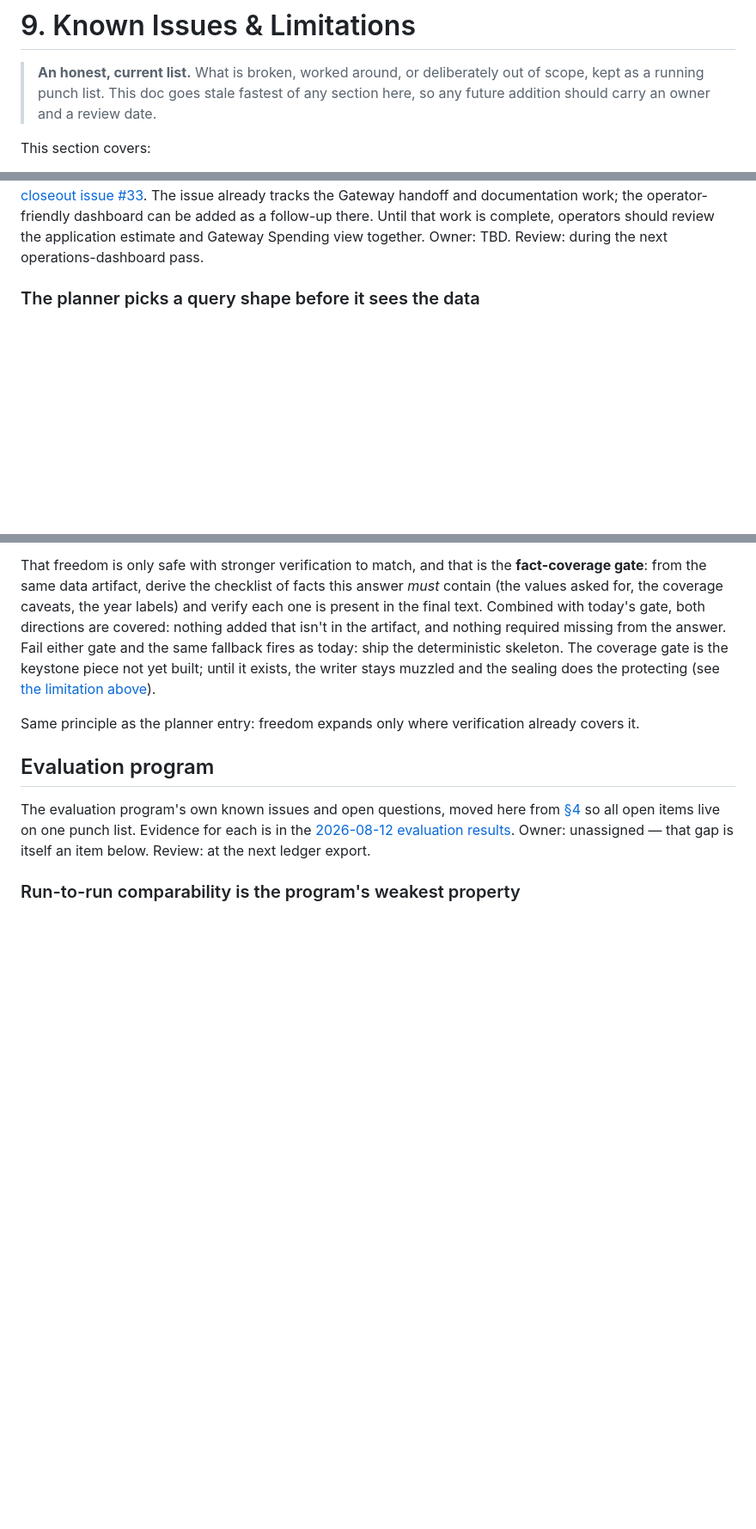
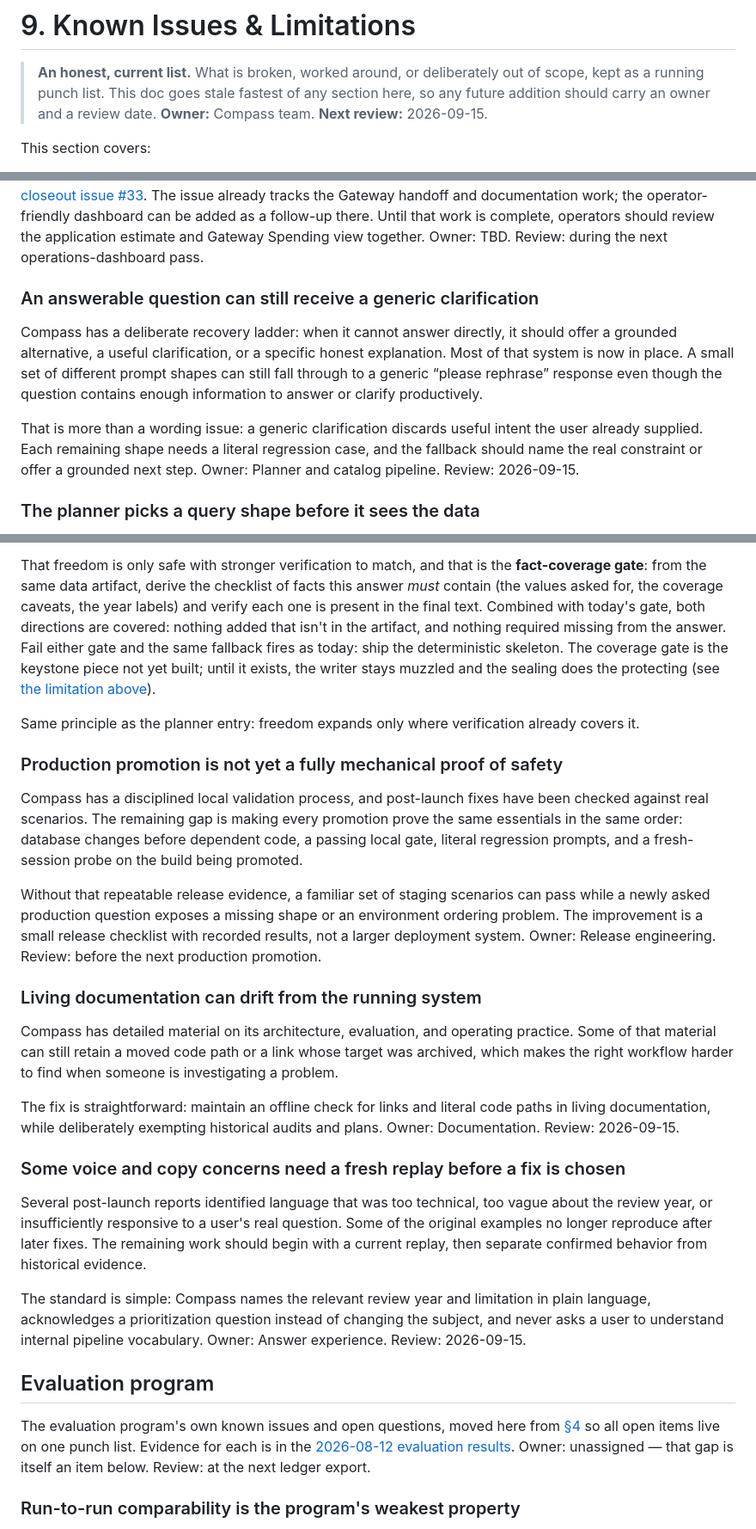
Before and after one commit to Starling-Strategy/compass, a Markdown page: docs/09-known-issues-and-limitations.md, 3 parts joined by grey strips. Shown at 86% size. Rendered like a GitHub page; blank space fills up the shorter version.

Commit message:
docs: refresh Compass post-launch limitations

```diff
--- a/docs/09-known-issues-and-limitations.md
+++ b/docs/09-known-issues-and-limitations.md
@@ -3,6 +3,7 @@
 > **An honest, current list.** What is broken, worked around, or deliberately out
 > of scope, kept as a running punch list. This doc goes stale fastest of any
 > section here, so any future addition should carry an owner and a review date.
+> **Owner:** Compass team. **Next review:** 2026-09-15.
 
 This section covers:
 
@@ -77,6 +104,19 @@ operator-friendly dashboard can be added as a follow-up there.
 Until that work is complete, operators should review the application estimate
 and Gateway Spending view together. Owner: TBD. Review: during the next
 operations-dashboard pass.
+
+### An answerable question can still receive a generic clarification
+
+Compass has a deliberate recovery ladder: when it cannot answer directly, it
+should offer a grounded alternative, a useful clarification, or a specific honest
+explanation. Most of that system is now in place. A small set of different prompt
+shapes can still fall through to a generic “please rephrase” response even though
+the question contains enough information to answer or clarify productively.
+
+That is more than a wording issue: a generic clarification discards useful intent
+the user already supplied. Each remaining shape needs a literal regression case,
+and the fallback should name the real constraint or offer a grounded next step.
+Owner: Planner and catalog pipeline. Review: 2026-09-15.
 
 ### The planner picks a query shape before it sees the data
 
@@ -126,6 +166,44 @@ does the protecting (see
 Same principle as the planner entry: freedom expands only where verification
 already covers it.
 
+### Production promotion is not yet a fully mechanical proof of safety
+
+Compass has a disciplined local validation process, and post-launch fixes have
+been checked against real scenarios. The remaining gap is making every promotion
+prove the same essentials in the same order: database changes before dependent
+code, a passing local gate, literal regression prompts, and a fresh-session probe
+on the build being promoted.
+
+Without that repeatable release evidence, a familiar set of staging scenarios can
+pass while a newly asked production question exposes a missing shape or an
+environment ordering problem. The improvement is a small release checklist with
+recorded results, not a larger deployment system. Owner: Release engineering.
+Review: before the next production promotion.
+
+### Living documentation can drift from the running system
+
+Compass has detailed material on its architecture, evaluation, and operating
+practice. Some of that material can still retain a moved code path or a link whose
+target was archived, which makes the right workflow harder to find when someone
+is investigating a problem.
+
+The fix is straightforward: maintain an offline check for links and literal code
+paths in living documentation, while deliberately exempting historical audits and
+plans. Owner: Documentation. Review: 2026-09-15.
+
+### Some voice and copy concerns need a fresh replay before a fix is chosen
+
+Several post-launch reports identified language that was too technical, too vague
+about the review year, or insufficiently responsive to a user's real question.
+Some of the original examples no longer reproduce after later fixes. The remaining
+work should begin with a current replay, then separate confirmed behavior from
+historical evidence.
+
+The standard is simple: Compass names the relevant review year and limitation in
+plain language, acknowledges a prioritization question instead of changing the
+subject, and never asks a user to understand internal pipeline vocabulary. Owner:
+Answer experience. Review: 2026-09-15.
+
 ## Evaluation program
 
 The evaluation program's own known issues and open questions, moved here from
```
Also changed, not shown: other parts of docs/09-known-issues-and-limitations.md (+48 -2 lines).
